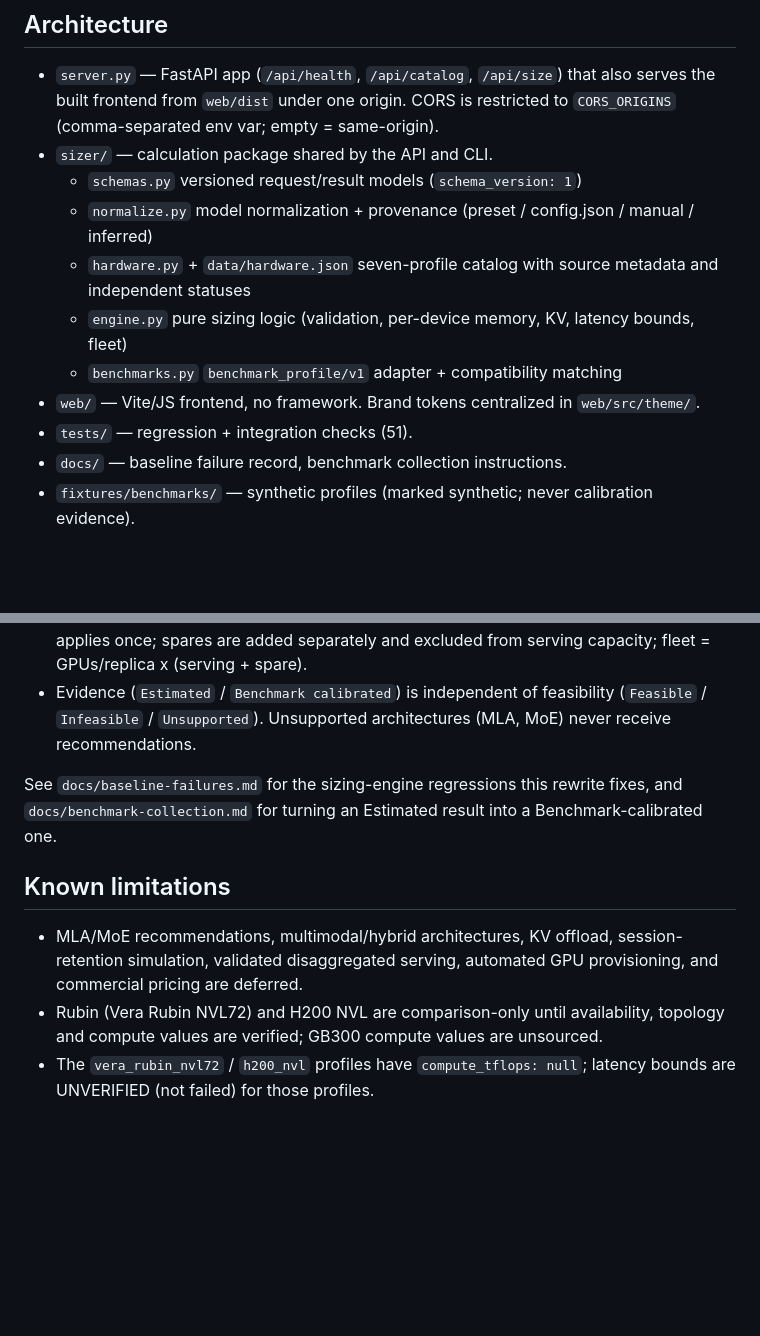
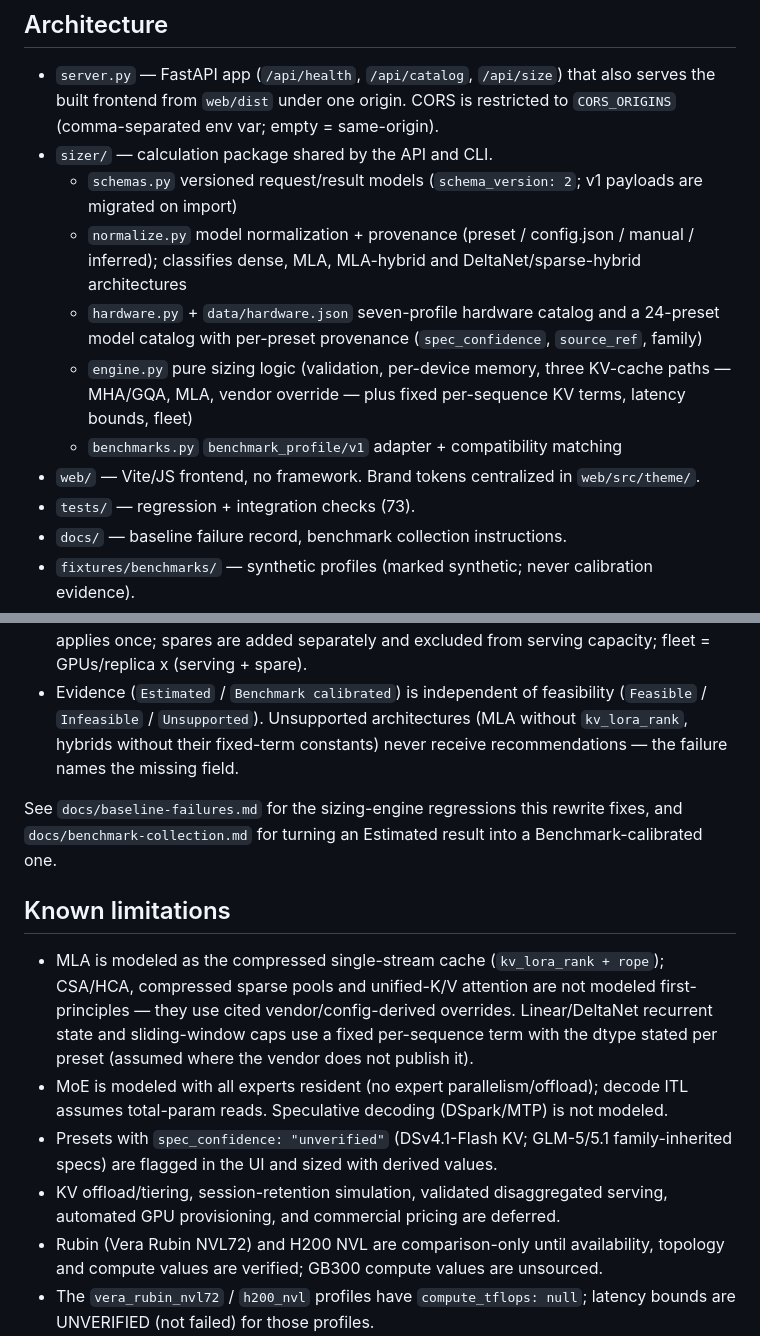
Before and after one commit to aanthony-lightningAI/inference-sizer, a Markdown page: inference-sizer/README.md, 2 parts joined by grey strips. GitHub-like rendering; blank space fills up the shorter version.

```diff
--- a/inference-sizer/README.md
+++ b/inference-sizer/README.md
@@ -15,13 +15,19 @@ never represent them as approved Lightning branding.
   also serves the built frontend from `web/dist` under one origin. CORS is
   restricted to `CORS_ORIGINS` (comma-separated env var; empty = same-origin).
 - `sizer/` — calculation package shared by the API and CLI.
-  - `schemas.py` versioned request/result models (`schema_version: 1`)
-  - `normalize.py` model normalization + provenance (preset / config.json / manual / inferred)
-  - `hardware.py` + `data/hardware.json` seven-profile catalog with source metadata and independent statuses
-  - `engine.py` pure sizing logic (validation, per-device memory, KV, latency bounds, fleet)
+  - `schemas.py` versioned request/result models (`schema_version: 2`; v1
+    payloads are migrated on import)
+  - `normalize.py` model normalization + provenance (preset / config.json / manual / inferred);
+    classifies dense, MLA, MLA-hybrid and DeltaNet/sparse-hybrid architectures
+  - `hardware.py` + `data/hardware.json` seven-profile hardware catalog and a
+    24-preset model catalog with per-preset provenance (`spec_confidence`,
+    `source_ref`, family)
+  - `engine.py` pure sizing logic (validation, per-device memory, three KV-cache
+    paths — MHA/GQA, MLA, vendor override — plus fixed per-sequence KV terms,
+    latency bounds, fleet)
   - `benchmarks.py` `benchmark_profile/v1` adapter + compatibility matching
 - `web/` — Vite/JS frontend, no framework. Brand tokens centralized in `web/src/theme/`.
-- `tests/` — regression + integration checks (51).
+- `tests/` — regression + integration checks (73).
 - `docs/` — baseline failure record, benchmark collection instructions.
 - `fixtures/benchmarks/` — synthetic profiles (marked synthetic; never calibration evidence).
 - `samples/` — ready-to-run request scenarios.
@@ -80,7 +128,8 @@ cd inference-sizer && ../.venv/bin/python -m sizer.cli ../samples/70b_chat_hgx_b
   serving capacity; fleet = GPUs/replica x (serving + spare).
 - Evidence (`Estimated` / `Benchmark calibrated`) is independent of
   feasibility (`Feasible` / `Infeasible` / `Unsupported`). Unsupported
-  architectures (MLA, MoE) never receive recommendations.
+  architectures (MLA without `kv_lora_rank`, hybrids without their fixed-term
+  constants) never receive recommendations — the failure names the missing field.
 
 See `docs/baseline-failures.md` for the sizing-engine regressions this rewrite
 fixes, and `docs/benchmark-collection.md` for turning an Estimated result into
@@ -88,9 +137,19 @@ a Benchmark-calibrated one.
 
 ## Known limitations
 
-- MLA/MoE recommendations, multimodal/hybrid architectures, KV offload,
-  session-retention simulation, validated disaggregated serving, automated GPU
-  provisioning, and commercial pricing are deferred.
+- MLA is modeled as the compressed single-stream cache (`kv_lora_rank +
+  rope`); CSA/HCA, compressed sparse pools and unified-K/V attention are not
+  modeled first-principles — they use cited vendor/config-derived overrides.
+  Linear/DeltaNet recurrent state and sliding-window caps use a fixed
+  per-sequence term with the dtype stated per preset (assumed where the
+  vendor does not publish it).
+- MoE is modeled with all experts resident (no expert parallelism/offload);
+  decode ITL assumes total-param reads. Speculative decoding (DSpark/MTP) is
+  not modeled.
+- Presets with `spec_confidence: "unverified"` (DSv4.1-Flash KV; GLM-5/5.1
+  family-inherited specs) are flagged in the UI and sized with derived values.
+- KV offload/tiering, session-retention simulation, validated disaggregated
+  serving, automated GPU provisioning, and commercial pricing are deferred.
 - Rubin (Vera Rubin NVL72) and H200 NVL are comparison-only until availability,
   topology and compute values are verified; GB300 compute values are unsourced.
 - The `vera_rubin_nvl72` / `h200_nvl` profiles have `compute_tflops: null`;
```
Also changed, not shown: other parts of inference-sizer/README.md (+45 -3 lines), docs/completion-report.md (added, +144 -0 lines).
